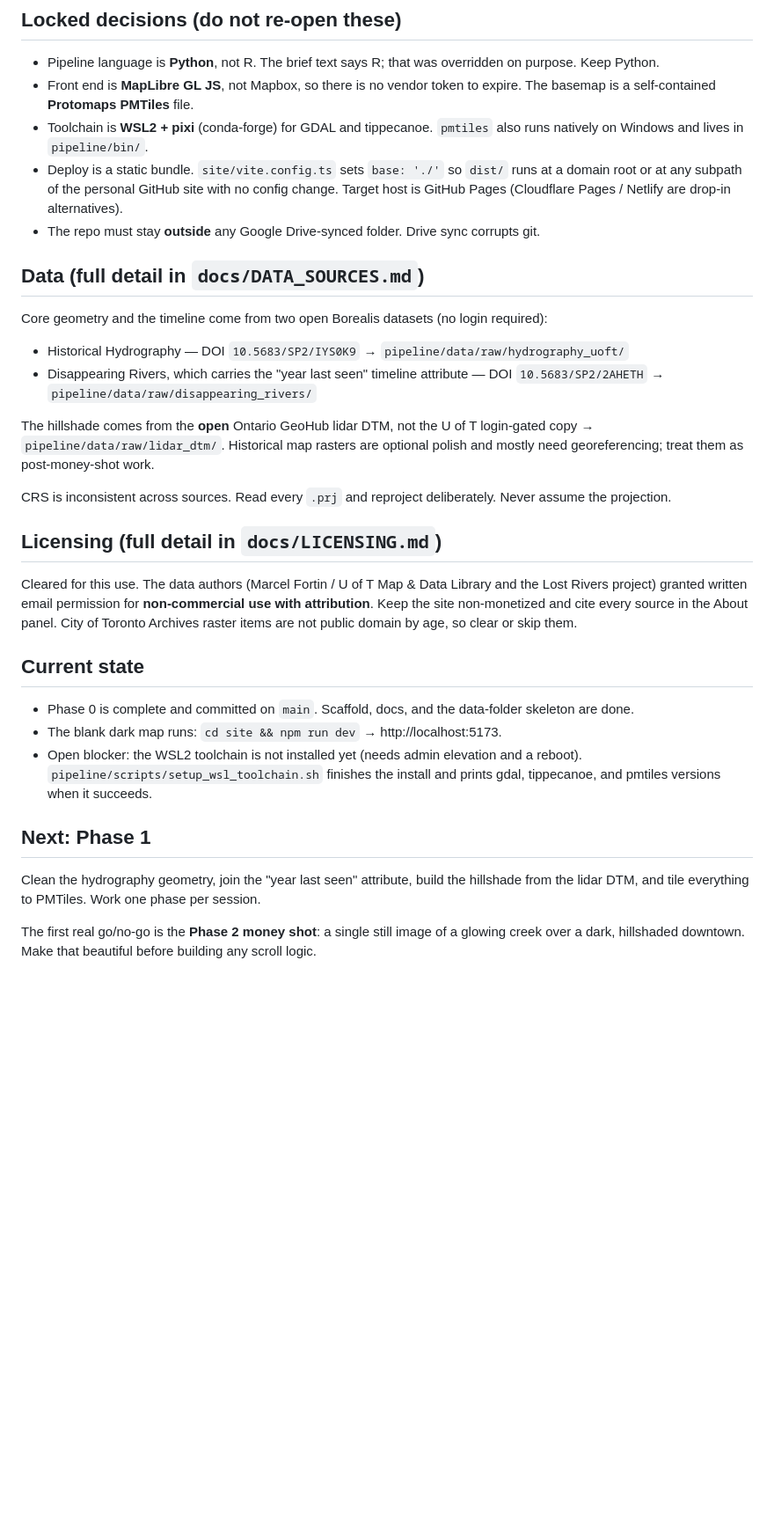
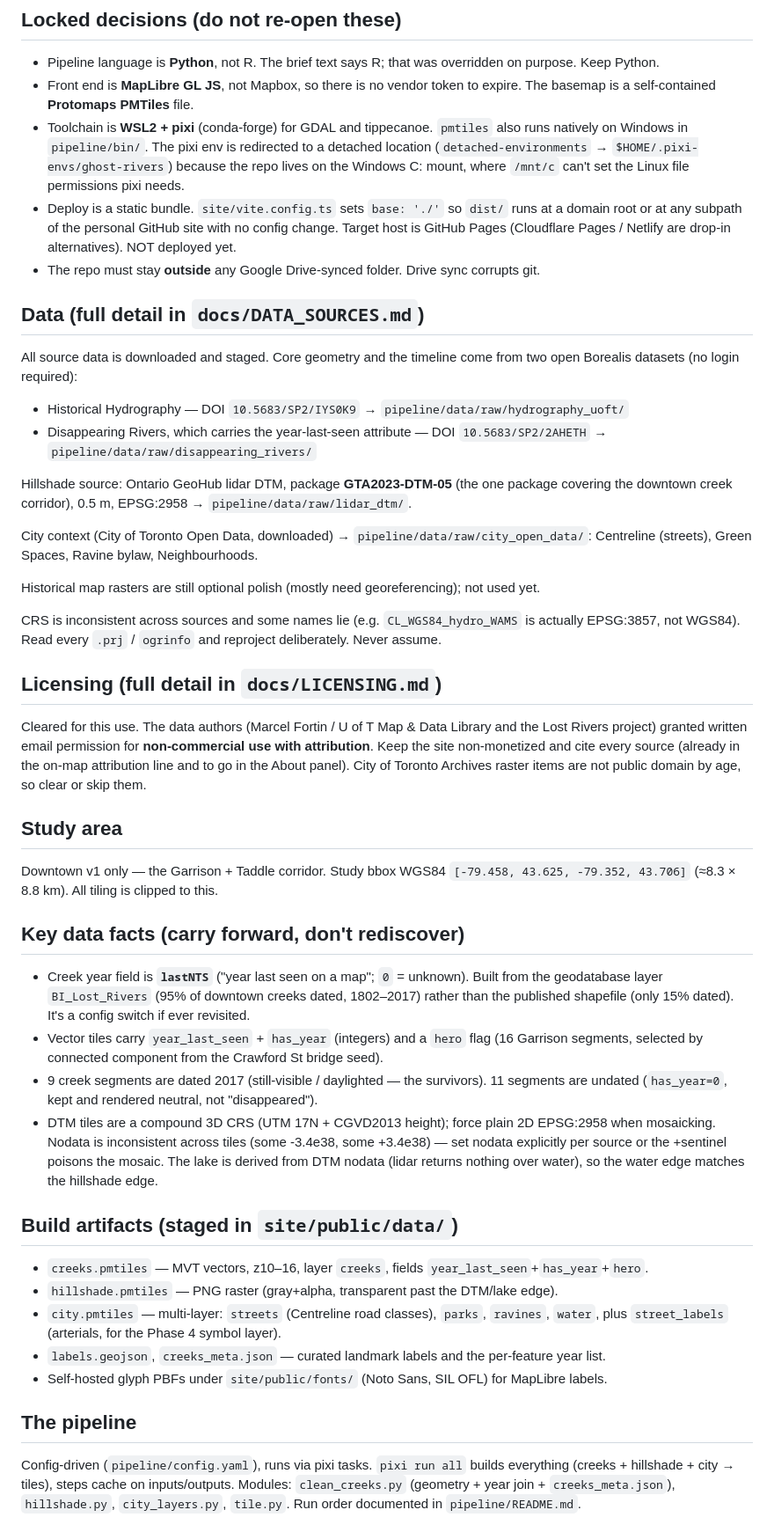
Before and after one commit to leohuang4977/ghost-rivers-toronto, a Markdown page: CLAUDE.md, the part around one of its changes. Shown at 88% size. Rendered like a GitHub page; blank space fills up the shorter version.

```diff
--- a/CLAUDE.md
+++ b/CLAUDE.md
@@ -29,47 +29,75 @@ it's built there is nothing to maintain.
 - Front end is **MapLibre GL JS**, not Mapbox, so there is no vendor token to expire. The
   basemap is a self-contained **Protomaps PMTiles** file.
 - Toolchain is **WSL2 + pixi** (conda-forge) for GDAL and tippecanoe. `pmtiles` also runs
-  natively on Windows and lives in `pipeline/bin/`.
+  natively on Windows in `pipeline/bin/`. The pixi env is redirected to a detached location
+  (`detached-environments` → `$HOME/.pixi-envs/ghost-rivers`) because the repo lives on the
+  Windows C: mount, where `/mnt/c` can't set the Linux file permissions pixi needs.
 - Deploy is a static bundle. `site/vite.config.ts` sets `base: './'` so `dist/` runs at a
   domain root or at any subpath of the personal GitHub site with no config change. Target
-  host is GitHub Pages (Cloudflare Pages / Netlify are drop-in alternatives).
+  host is GitHub Pages (Cloudflare Pages / Netlify are drop-in alternatives). NOT deployed yet.
 - The repo must stay **outside** any Google Drive-synced folder. Drive sync corrupts git.
 
 ## Data (full detail in `docs/DATA_SOURCES.md`)
 
-Core geometry and the timeline come from two open Borealis datasets (no login required):
+All source data is downloaded and staged. Core geometry and the timeline come from two open
+Borealis datasets (no login required):
 
 - Historical Hydrography — DOI `10.5683/SP2/IYS0K9` → `pipeline/data/raw/hydrography_uoft/`
-- Disappearing Rivers, which carries the "year last seen" timeline attribute —
+- Disappearing Rivers, which carries the year-last-seen attribute —
   DOI `10.5683/SP2/2AHETH` → `pipeline/data/raw/disappearing_rivers/`
 
-The hillshade comes from the **open** Ontario GeoHub lidar DTM, not the U of T login-gated
-copy → `pipeline/data/raw/lidar_dtm/`. Historical map rasters are optional polish and mostly
-need georeferencing; treat them as post-money-shot work.
+Hillshade source: Ontario GeoHub lidar DTM, package **GTA2023-DTM-05** (the one package
+covering the downtown creek corridor), 0.5 m, EPSG:2958 → `pipeline/data/raw/lidar_dtm/`.
 
-CRS is inconsistent across sources. Read every `.prj` and reproject deliberately. Never
-assume the projection.
+City context (City of Toronto Open Data, downloaded) →
+`pipeline/data/raw/city_open_data/`: Centreline (streets), Green Spaces, Ravine bylaw,
+Neighbourhoods.
+
+Historical map rasters are still optional polish (mostly need georeferencing); not used yet.
+
+CRS is inconsistent across sources and some names lie (e.g. `CL_WGS84_hydro_WAMS` is actually
+EPSG:3857, not WGS84). Read every `.prj` / `ogrinfo` and reproject deliberately. Never assume.
 
 ## Licensing (full detail in `docs/LICENSING.md`)
 
 Cleared for this use. The data authors (Marcel Fortin / U of T Map & Data Library and the
 Lost Rivers project) granted written email permission for **non-commercial use with
-attribution**. Keep the site non-monetized and cite every source in the About panel. City of
-Toronto Archives raster items are not public domain by age, so clear or skip them.
+attribution**. Keep the site non-monetized and cite every source (already in the on-map
+attribution line and to go in the About panel). City of Toronto Archives raster items are not
+public domain by age, so clear or skip them.
 
-## Current state
+## Study area
 
-- Phase 0 is complete and committed on `main`. Scaffold, docs, and the data-folder skeleton
-  are done.
-- The blank dark map runs: `cd site && npm run dev` → http://localhost:5173.
-- Open blocker: the WSL2 toolchain is not installed yet (needs admin elevation and a reboot).
-  `pipeline/scripts/setup_wsl_toolchain.sh` finishes the install and prints gdal, tippecanoe,
-  and pmtiles versions when it succeeds.
+Downtown v1 only — the Garrison + Taddle corridor. Study bbox WGS84
+`[-79.458, 43.625, -79.352, 43.706]` (≈8.3 × 8.8 km). All tiling is clipped to this.
 
-## Next: Phase 1
+## Key data facts (carry forward, don't rediscover)
 
-Clean the hydrography geometry, join the "year last seen" attribute, build the hillshade from
-the lidar DTM, and tile everything to PMTiles. Work one phase per session.
+- Creek year field is **`lastNTS`** ("year last seen on a map"; `0` = unknown). Built from
+  the geodatabase layer `BI_Lost_Rivers` (95% of downtown creeks dated, 1802–2017) rather
+  than the published shapefile (only 15% dated). It's a config switch if ever revisited.
+- Vector tiles carry `year_last_seen` + `has_year` (integers) and a `hero` flag (16 Garrison
+  segments, selected by connected component from the Crawford St bridge seed).
+- 9 creek segments are dated 2017 (still-visible / daylighted — the survivors). 11 segments
+  are undated (`has_year=0`, kept and rendered neutral, not "disappeared").
+- DTM tiles are a compound 3D CRS (UTM 17N + CGVD2013 height); force plain 2D EPSG:2958 when
+  mosaicking. Nodata is inconsistent across tiles (some -3.4e38, some +3.4e38) — set nodata
+  explicitly per source or the +sentinel poisons the mosaic. The lake is derived from DTM
+  nodata (lidar returns nothing over water), so the water edge matches the hillshade edge.
 
-The first real go/no-go is the **Phase 2 money shot**: a single still image of a glowing
-creek over a dark, hillshaded downtown. Make that beautiful before building any scroll logic.
+## Build artifacts (staged in `site/public/data/`)
+
+- `creeks.pmtiles` — MVT vectors, z10–16, layer `creeks`, fields `year_last_seen`+`has_year`+`hero`.
+- `hillshade.pmtiles` — PNG raster (gray+alpha, transparent past the DTM/lake edge).
+- `city.pmtiles` — multi-layer: `streets` (Centreline road classes), `parks`, `ravines`,
+  `water`, plus `street_labels` (arterials, for the Phase 4 symbol layer).
+- `labels.geojson`, `creeks_meta.json` — curated landmark labels and the per-feature year list.
+- Self-hosted glyph PBFs under `site/public/fonts/` (Noto Sans, SIL OFL) for MapLibre labels.
+
+## The pipeline
+
+Config-driven (`pipeline/config.yaml`), runs via pixi tasks. `pixi run all` builds
+everything (creeks + hillshade + city → tiles), steps cache on inputs/outputs. Modules:
+`clean_creeks.py` (geometry + year join + `creeks_meta.json`), `hillshade.py`,
+`city_layers.py`, `tile.py`. Run order documented in `pipeline/README.md`.
+
```
Also changed, not shown: other parts of CLAUDE.md (+61 -6 lines).
